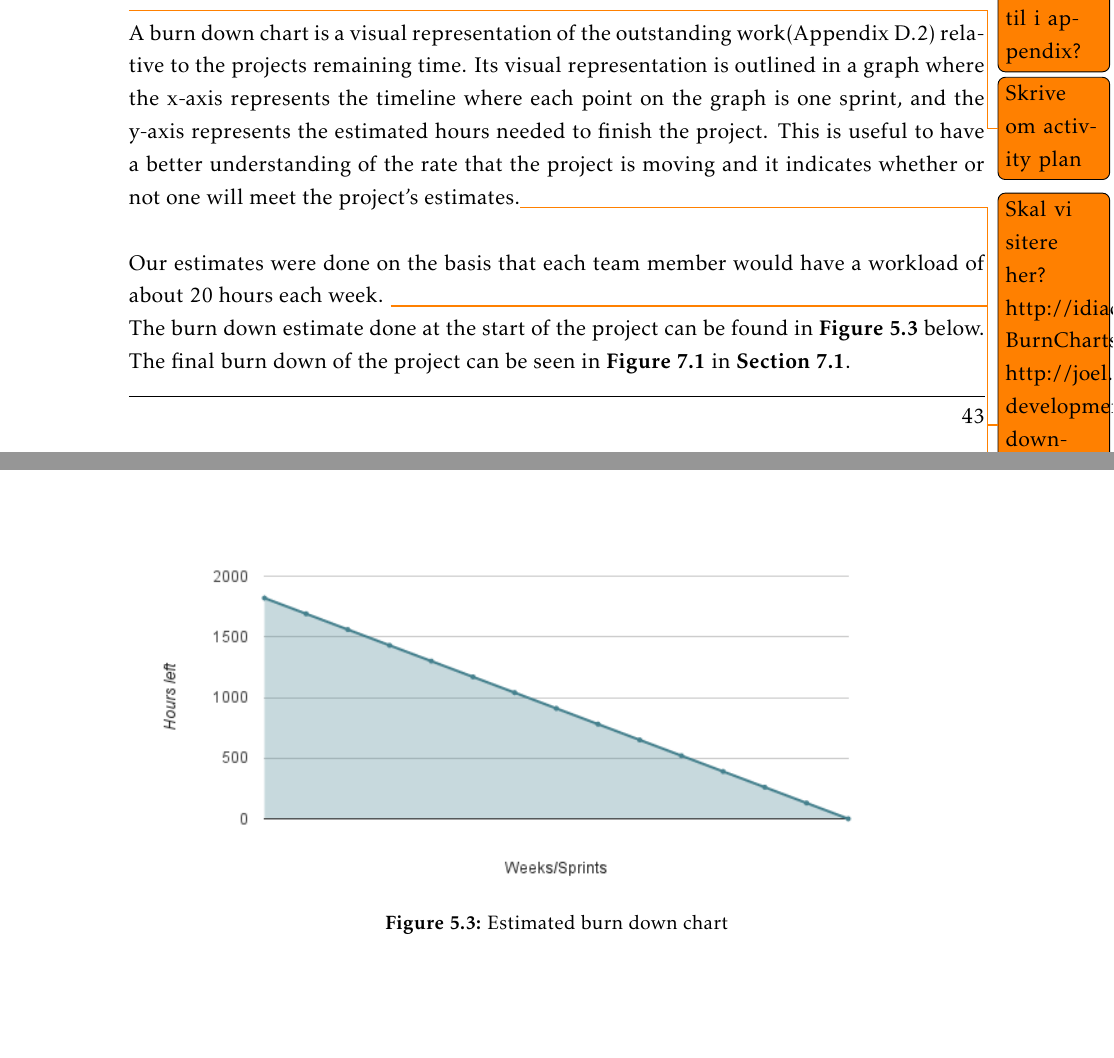
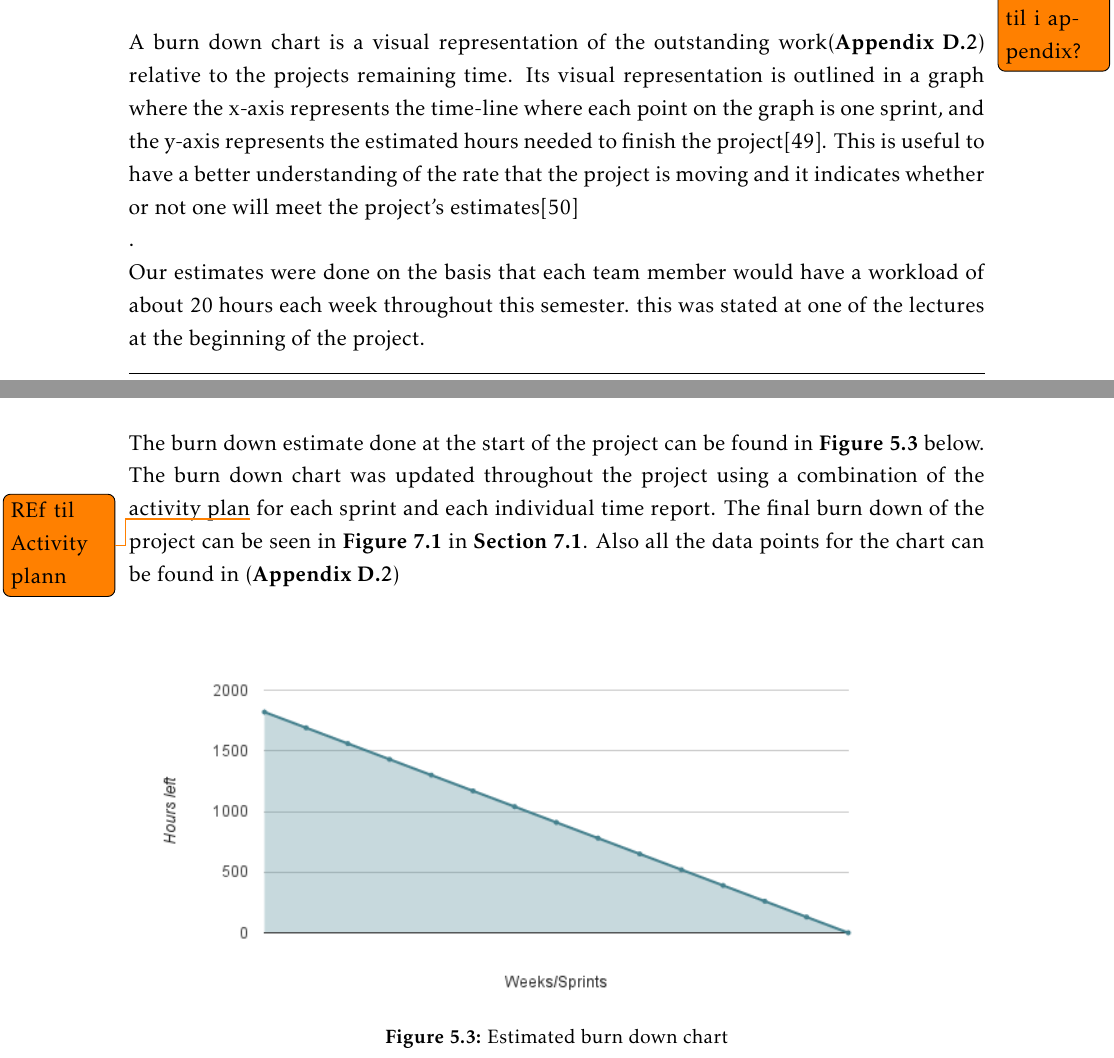
Before and after one commit to ewolden/javisst-rapport, a LaTeX thesis (main.tex, which reads projectmanagement.tex): two parts of pages 57 and 58 of 182 before the commit and two parts of pages 57 and 58 of 184 after it, joined at a grey line, cut so that both start at the same text, the shorter picture padded with empty space. Compiled offline with pdfLaTeX.

Commit message:
project managment burndown changes and added ref.

```diff
--- a/projectmanagement.tex
+++ b/projectmanagement.tex
@@ -139,14 +139,12 @@ A polished and well tested application and ready to deploy back-end should be re
 
 \section{Burn down}
 
-\todo{Skrive om activity plan}
 
-A burn down chart is a visual representation of the outstanding work(Appendix \ref{app:product_backlog}) relative to the projects remaining time. Its visual representation is outlined in a graph where the x-axis represents the timeline where each point on the graph is one sprint, and the y-axis represents the estimated hours needed to finish the project. This is useful to have a better understanding of the rate that the project is moving and it indicates whether or not one will meet the project's estimates.\todo{Skal vi sitere her? http://idiacomputing.com/pub/BetterSoftware-BurnCharts.pdf, http://joel.inpointform.net/software-development/burn-down-charts-tutorial-simple-agile-project-tracking/  }\newline
+A burn down chart is a visual representation of the outstanding work(\textbf{Appendix \ref{app:product_backlog}}) relative to the projects remaining time. Its visual representation is outlined in a graph where the x-axis represents the time-line where each point on the graph is one sprint, and the y-axis represents the estimated hours needed to finish the project\cite{rg3}. This is useful to have a better understanding of the rate that the project is moving and it indicates whether or not one will meet the project's estimates\cite{rg2} \newline.
 
-Our estimates were done on the basis that each team member would have a workload of about 20 hours each week. \todo{Dette ble sagt i forelesning. Men på nettet står det 24 timer?, har sendt mail til Monica}
+Our estimates were done on the basis that each team member would have a workload of about 20 hours each week throughout this semester. this was stated at one of the lectures at the beginning of the project.
 
-
-The burn down estimate done at the start of the project can be found in \textbf{Figure \ref{Fig:burndownstart}} below. The final burn down of the project can be seen in \textbf {Figure \ref{Fig:burnDownAfter}} in \textbf{Section \ref{sec:project_progression}}.
+The burn down estimate done at the start of the project can be found in \textbf{Figure \ref{Fig:burndownstart}} below. The burn down chart was updated throughout the project using a combination of the activity plan\todo{REf til Activity plann} for each sprint and each individual time report. The final burn down of the project can be seen in \textbf {Figure \ref{Fig:burnDownAfter}} in \textbf{Section \ref{sec:project_progression}}. Also all the data points for the chart can be found in (\textbf{Appendix \ref{app:product_backlog}})
 
 
 
```
Also changed, not shown: ourlib.bib (+16 -0 lines).
